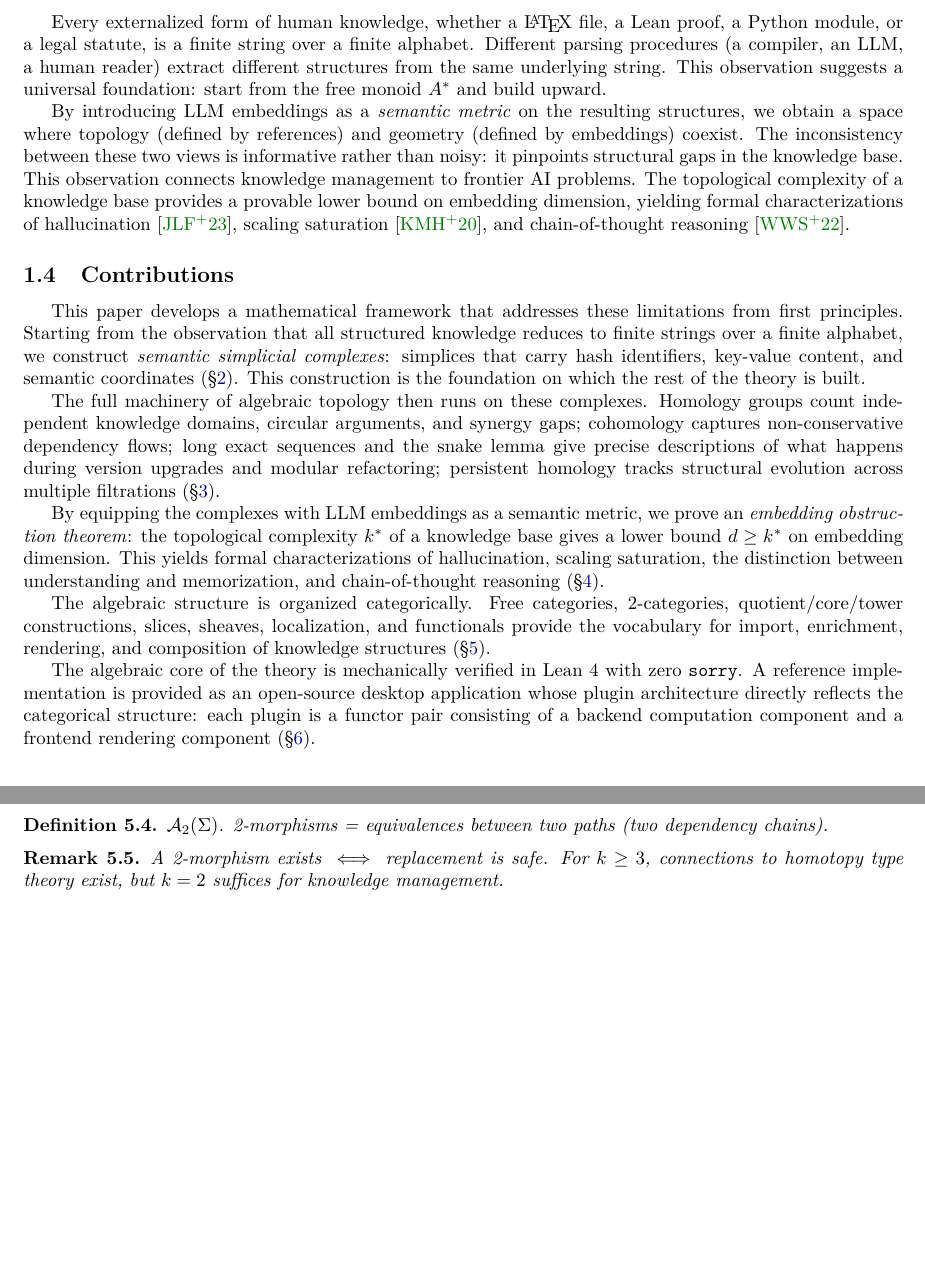
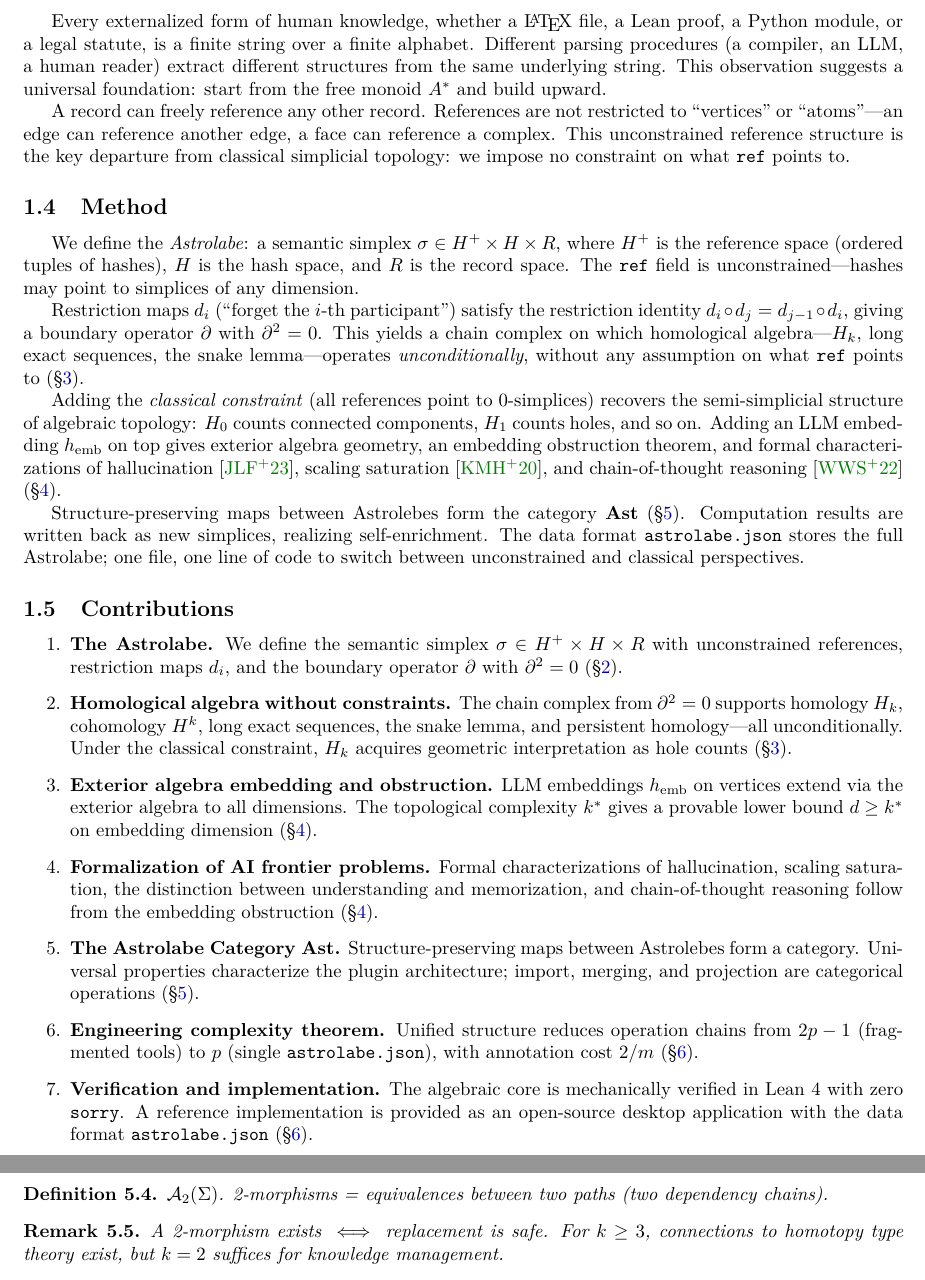
Before and after one commit to MathNetwork/Astrolabe, a LaTeX paper (paper/main.tex, which reads paper/sections/introduction.tex): two parts of pages 5 and 21 of 27 before the commit and two parts of pages 5 and 22 of 28 after it, joined at a grey line, cut so that both start at the same text, the shorter picture padded with empty space. Compiled offline with pdfLaTeX.

Commit message:
paper §1: update Introduction with new terminology and framework alignment
- §1.3 Core Insight: add free reference principle (ref unconstrained)
- §1.3b Method (NEW): summarize Astrolabe definition, restriction maps,
  ∂²=0, classical constraint, embedding, category Ast, self-enrichment
- §1.4 Contributions: rewrite as 7 numbered items matching framework
- Replace "semantic simplicial complexes" with "Astrolabe" terminology
- All figures preserved unchanged

Co-Authored-By: Claude Opus 4.6 (1M context) <noreply@anthropic.com>

```diff
--- a/paper/sections/introduction.tex
+++ b/paper/sections/introduction.tex
@@ -145,16 +145,32 @@ In designing Astrolabe to bridge this gap, we realized that the problem is not s
 
 Every externalized form of human knowledge, whether a \LaTeX\ file, a Lean proof, a Python module, or a legal statute, is a finite string over a finite alphabet. Different parsing procedures (a compiler, an LLM, a human reader) extract different structures from the same underlying string. This observation suggests a universal foundation: start from the free monoid $A^*$ and build upward.
 
-By introducing LLM embeddings as a \emph{semantic metric} on the resulting structures, we obtain a space where topology (defined by references) and geometry (defined by embeddings) coexist. The inconsistency between these two views is informative rather than noisy: it pinpoints structural gaps in the knowledge base. This observation connects knowledge management to frontier AI problems. The topological complexity of a knowledge base provides a provable lower bound on embedding dimension, yielding formal characterizations of hallucination~\cite{Ji2023}, scaling saturation~\cite{Kaplan2020}, and chain-of-thought reasoning~\cite{Wei2022}.
+A record can freely reference any other record. References are not restricted to ``vertices'' or ``atoms''---an edge can reference another edge, a face can reference a complex. This unconstrained reference structure is the key departure from classical simplicial topology: we impose no constraint on what $\texttt{ref}$ points to.
+
+\subsection{Method}
+
+We define the \emph{Astrolabe}: a semantic simplex $\sigma \in H^+ \times H \times R$, where $H^+$ is the reference space (ordered tuples of hashes), $H$ is the hash space, and $R$ is the record space. The $\texttt{ref}$ field is unconstrained---hashes may point to simplices of any dimension.
+
+Restriction maps $d_i$ (``forget the $i$-th participant'') satisfy the restriction identity $d_i \circ d_j = d_{j-1} \circ d_i$, giving a boundary operator $\partial$ with $\partial^2 = 0$. This yields a chain complex on which homological algebra---$H_k$, long exact sequences, the snake lemma---operates \emph{unconditionally}, without any assumption on what $\texttt{ref}$ points to (\S\ref{sec:topology}).
+
+Adding the \emph{classical constraint} (all references point to 0-simplices) recovers the semi-simplicial structure of algebraic topology: $H_0$ counts connected components, $H_1$ counts holes, and so on. Adding an LLM embedding $h_{\mathrm{emb}}$ on top gives exterior algebra geometry, an embedding obstruction theorem, and formal characterizations of hallucination~\cite{Ji2023}, scaling saturation~\cite{Kaplan2020}, and chain-of-thought reasoning~\cite{Wei2022} (\S\ref{sec:semantics}).
+
+Structure-preserving maps between Astrolebes form the category $\mathbf{Ast}$ (\S\ref{sec:category}). Computation results are written back as new simplices, realizing self-enrichment. The data format \texttt{astrolabe.json} stores the full Astrolabe; one file, one line of code to switch between unconstrained and classical perspectives.
 
 \subsection{Contributions}
 
-This paper develops a mathematical framework that addresses these limitations from first principles. Starting from the observation that all structured knowledge reduces to finite strings over a finite alphabet, we construct \emph{semantic simplicial complexes}: simplices that carry hash identifiers, key-value content, and semantic coordinates (\S\ref{sec:foundations}). This construction is the foundation on which the rest of the theory is built.
+\begin{enumerate}
+\item \textbf{The Astrolabe.} We define the semantic simplex $\sigma \in H^+ \times H \times R$ with unconstrained references, restriction maps $d_i$, and the boundary operator $\partial$ with $\partial^2 = 0$ (\S\ref{sec:foundations}).
 
-The full machinery of algebraic topology then runs on these complexes. Homology groups count independent knowledge domains, circular arguments, and synergy gaps; cohomology captures non-conservative dependency flows; long exact sequences and the snake lemma give precise descriptions of what happens during version upgrades and modular refactoring; persistent homology tracks structural evolution across multiple filtrations (\S\ref{sec:topology}).
+\item \textbf{Homological algebra without constraints.} The chain complex from $\partial^2 = 0$ supports homology $H_k$, cohomology $H^k$, long exact sequences, the snake lemma, and persistent homology---all unconditionally. Under the classical constraint, $H_k$ acquires geometric interpretation as hole counts (\S\ref{sec:topology}).
 
-By equipping the complexes with LLM embeddings as a semantic metric, we prove an \emph{embedding obstruction theorem}: the topological complexity $k^*$ of a knowledge base gives a lower bound $d \geq k^*$ on embedding dimension. This yields formal characterizations of hallucination, scaling saturation, the distinction between understanding and memorization, and chain-of-thought reasoning (\S\ref{sec:semantics}).
+\item \textbf{Exterior algebra embedding and obstruction.} LLM embeddings $h_{\mathrm{emb}}$ on vertices extend via the exterior algebra to all dimensions. The topological complexity $k^*$ gives a provable lower bound $d \geq k^*$ on embedding dimension (\S\ref{sec:semantics}).
 
-The algebraic structure is organized categorically. Free categories, 2-categories, quotient/core/tower constructions, slices, sheaves, localization, and functionals provide the vocabulary for import, enrichment, rendering, and composition of knowledge structures (\S\ref{sec:category}).
+\item \textbf{Formalization of AI frontier problems.} Formal characterizations of hallucination, scaling saturation, the distinction between understanding and memorization, and chain-of-thought reasoning follow from the embedding obstruction (\S\ref{sec:semantics}).
 
-The algebraic core of the theory is mechanically verified in Lean~4 with zero \texttt{sorry}. A reference implementation is provided as an open-source desktop application whose plugin architecture directly reflects the categorical structure: each plugin is a functor pair consisting of a backend computation component and a frontend rendering component (\S\ref{sec:implementation}).
+\item \textbf{The Astrolabe Category $\mathbf{Ast}$.} Structure-preserving maps between Astrolebes form a category. Universal properties characterize the plugin architecture; import, merging, and projection are categorical operations (\S\ref{sec:category}).
+
+\item \textbf{Engineering complexity theorem.} Unified structure reduces operation chains from $2p-1$ (fragmented tools) to $p$ (single \texttt{astrolabe.json}), with annotation cost $2/m$ (\S\ref{sec:implementation}).
+
+\item \textbf{Verification and implementation.} The algebraic core is mechanically verified in Lean~4 with zero \texttt{sorry}. A reference implementation is provided as an open-source desktop application with the data format \texttt{astrolabe.json} (\S\ref{sec:implementation}).
+\end{enumerate}
```
